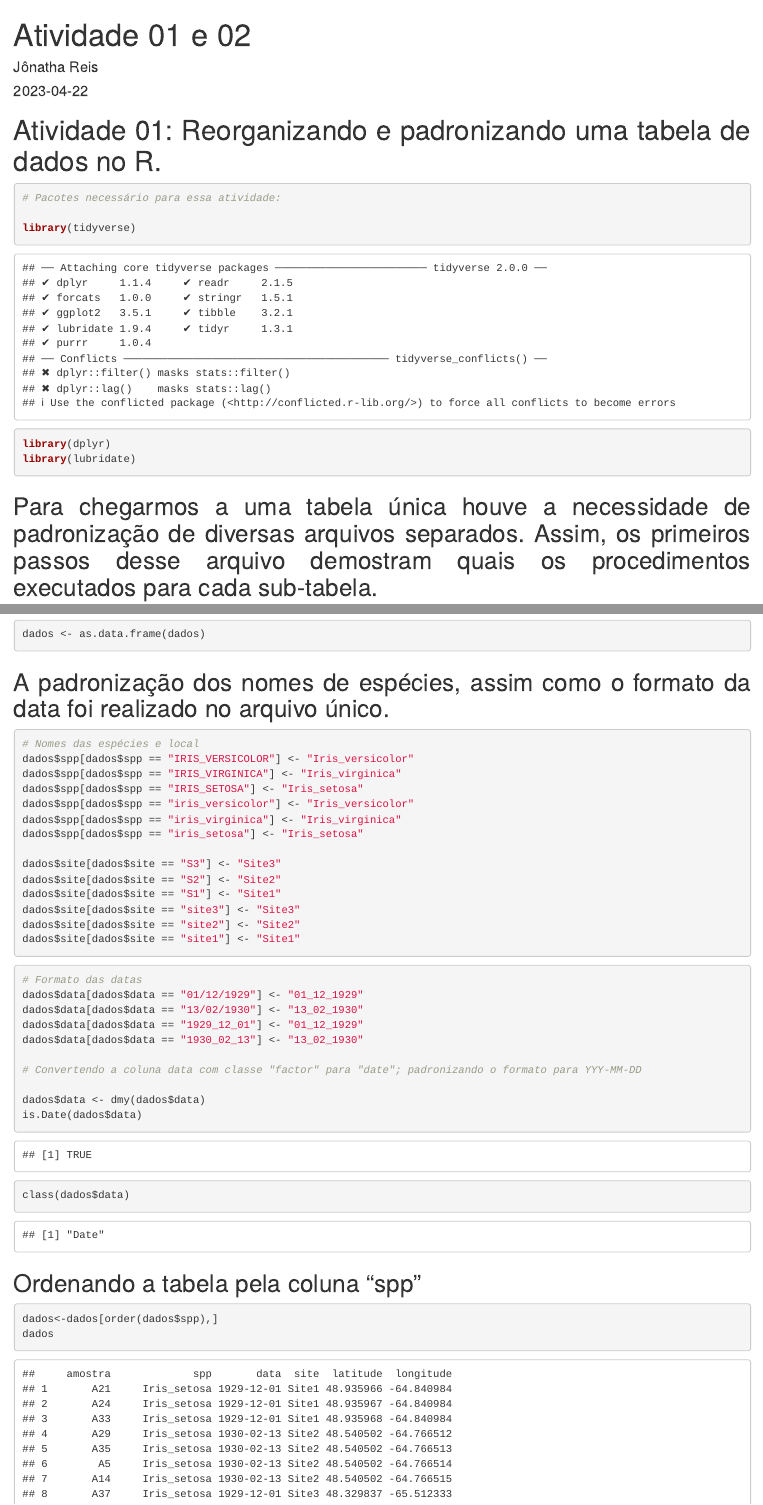
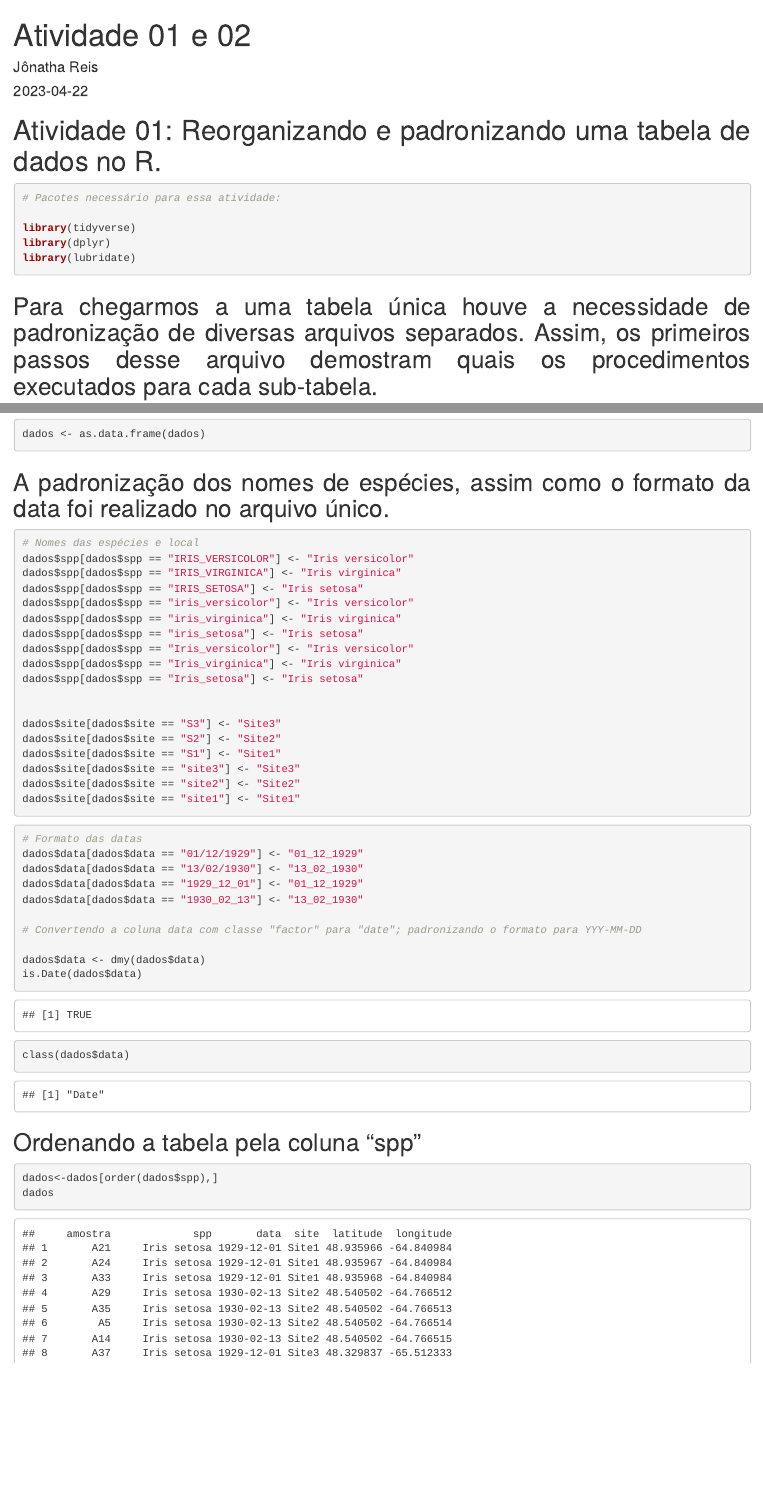
Before and after one commit to Jhooreis/science.colab, an R Markdown document (Atv/Atividade 1.Rmd): the page in a window 1100 px wide, from its top, and a second part further down, joined at a grey line. Rendered offline with R 4.5, knitr and Pandoc, with nearby package versions.

Commit message:
Reorganizando pastas

````diff
--- a/Atv/Atividade 1.Rmd
+++ b/Atv/Atividade 1.Rmd
@@ -13,7 +13,7 @@ text-align:justify}
 ```
 # Atividade 01: Reorganizando e padronizando uma tabela de dados no R.
 
-```{r, include=TRUE}
+```{r, include=TRUE, warning=FALSE, message=FALSE}
 # Pacotes necessário para essa atividade:
 
 library(tidyverse)
@@ -130,12 +130,16 @@ dados <- as.data.frame(dados)
 
 ```{r, include=TRUE}
 # Nomes das espécies e local
-dados$spp[dados$spp == "IRIS_VERSICOLOR"] <- "Iris_versicolor"
-dados$spp[dados$spp == "IRIS_VIRGINICA"] <- "Iris_virginica"
-dados$spp[dados$spp == "IRIS_SETOSA"] <- "Iris_setosa"
-dados$spp[dados$spp == "iris_versicolor"] <- "Iris_versicolor"
-dados$spp[dados$spp == "iris_virginica"] <- "Iris_virginica"
-dados$spp[dados$spp == "iris_setosa"] <- "Iris_setosa"
+dados$spp[dados$spp == "IRIS_VERSICOLOR"] <- "Iris versicolor"
+dados$spp[dados$spp == "IRIS_VIRGINICA"] <- "Iris virginica"
+dados$spp[dados$spp == "IRIS_SETOSA"] <- "Iris setosa"
+dados$spp[dados$spp == "iris_versicolor"] <- "Iris versicolor"
+dados$spp[dados$spp == "iris_virginica"] <- "Iris virginica"
+dados$spp[dados$spp == "iris_setosa"] <- "Iris setosa"
+dados$spp[dados$spp == "Iris_versicolor"] <- "Iris versicolor"
+dados$spp[dados$spp == "Iris_virginica"] <- "Iris virginica"
+dados$spp[dados$spp == "Iris_setosa"] <- "Iris setosa"
+
 
 dados$site[dados$site == "S3"] <- "Site3"
 dados$site[dados$site == "S2"] <- "Site2"
````
Also changed, not shown: Atv/Atividade final.Rmd (+1 -1 lines), Atv/Atividade-1.html, Atv/Atividade 1.Rmd (4 more changed lines).
